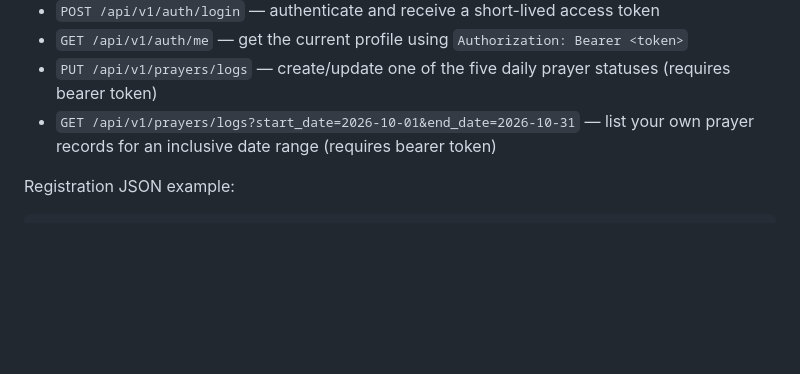
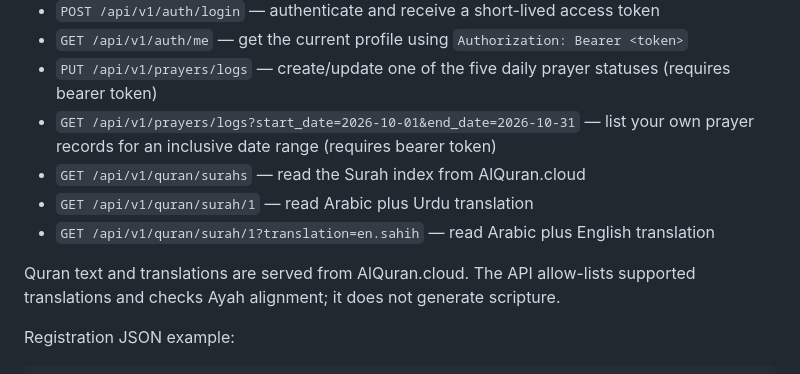
Before and after one commit to b-30535/Quran, a Markdown page: backend/README.md, the part around the change. Rendered like a GitHub page; blank space fills up the shorter version.

Commit message:
Document Quran reader API endpoints

```diff
--- a/backend/README.md
+++ b/backend/README.md
@@ -46,6 +46,11 @@ Open http://127.0.0.1:8000/docs for interactive API docs during development.
 - `GET /api/v1/auth/me` — get the current profile using `Authorization: Bearer <token>`
 - `PUT /api/v1/prayers/logs` — create/update one of the five daily prayer statuses (requires bearer token)
 - `GET /api/v1/prayers/logs?start_date=2026-10-01&end_date=2026-10-31` — list your own prayer records for an inclusive date range (requires bearer token)
+- `GET /api/v1/quran/surahs` — read the Surah index from AlQuran.cloud
+- `GET /api/v1/quran/surah/1` — read Arabic plus Urdu translation
+- `GET /api/v1/quran/surah/1?translation=en.sahih` — read Arabic plus English translation
+
+Quran text and translations are served from AlQuran.cloud. The API allow-lists supported translations and checks Ayah alignment; it does not generate scripture.
 
 Registration JSON example:
 
```
